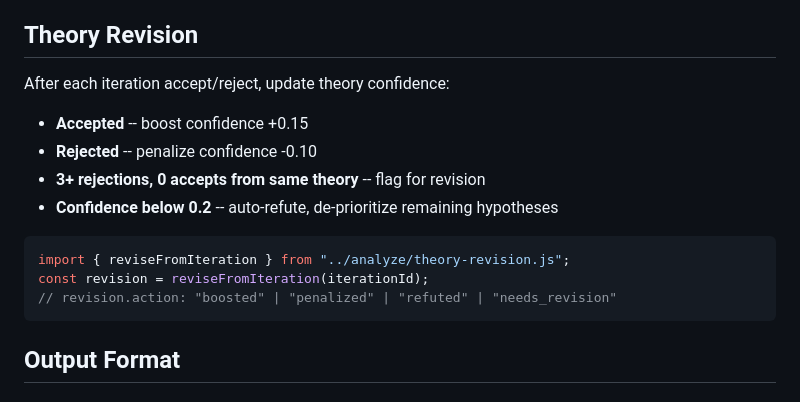
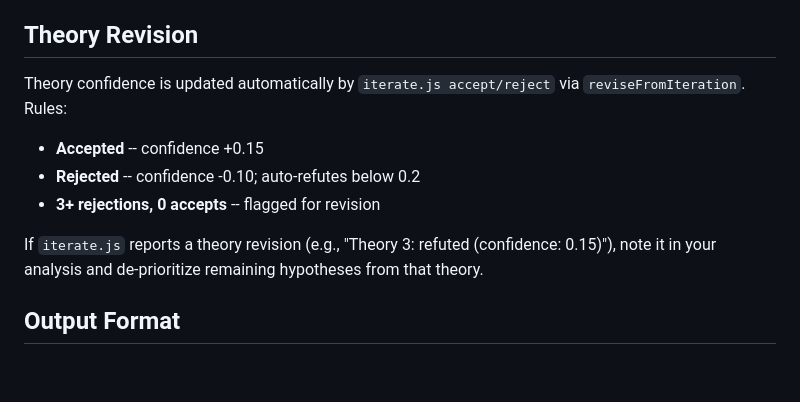
Before and after one commit to taherbert/dh-apl, a Markdown page: .claude/agents/reviewer.md, the part around the change. GitHub-like rendering; blank space fills up the shorter version.

Commit message:
docs: update theory revision references now that iterate.js handles it automatically

````diff
--- a/.claude/agents/reviewer.md
+++ b/.claude/agents/reviewer.md
@@ -62,18 +62,13 @@ When fixing an error, trace downstream: what variables reference the corrected v
 
 ## Theory Revision
 
-After each iteration accept/reject, update theory confidence:
+Theory confidence is updated automatically by `iterate.js accept/reject` via `reviseFromIteration`. Rules:
 
-- **Accepted** -- boost confidence +0.15
-- **Rejected** -- penalize confidence -0.10
-- **3+ rejections, 0 accepts from same theory** -- flag for revision
-- **Confidence below 0.2** -- auto-refute, de-prioritize remaining hypotheses
+- **Accepted** -- confidence +0.15
+- **Rejected** -- confidence -0.10; auto-refutes below 0.2
+- **3+ rejections, 0 accepts** -- flagged for revision
 
-```javascript
-import { reviseFromIteration } from "../analyze/theory-revision.js";
-const revision = reviseFromIteration(iterationId);
-// revision.action: "boosted" | "penalized" | "refuted" | "needs_revision"
-```
+If `iterate.js` reports a theory revision (e.g., "Theory 3: refuted (confidence: 0.15)"), note it in your analysis and de-prioritize remaining hypotheses from that theory.
 
 ## Output Format
 
````
Also changed, not shown: 1 other file.
